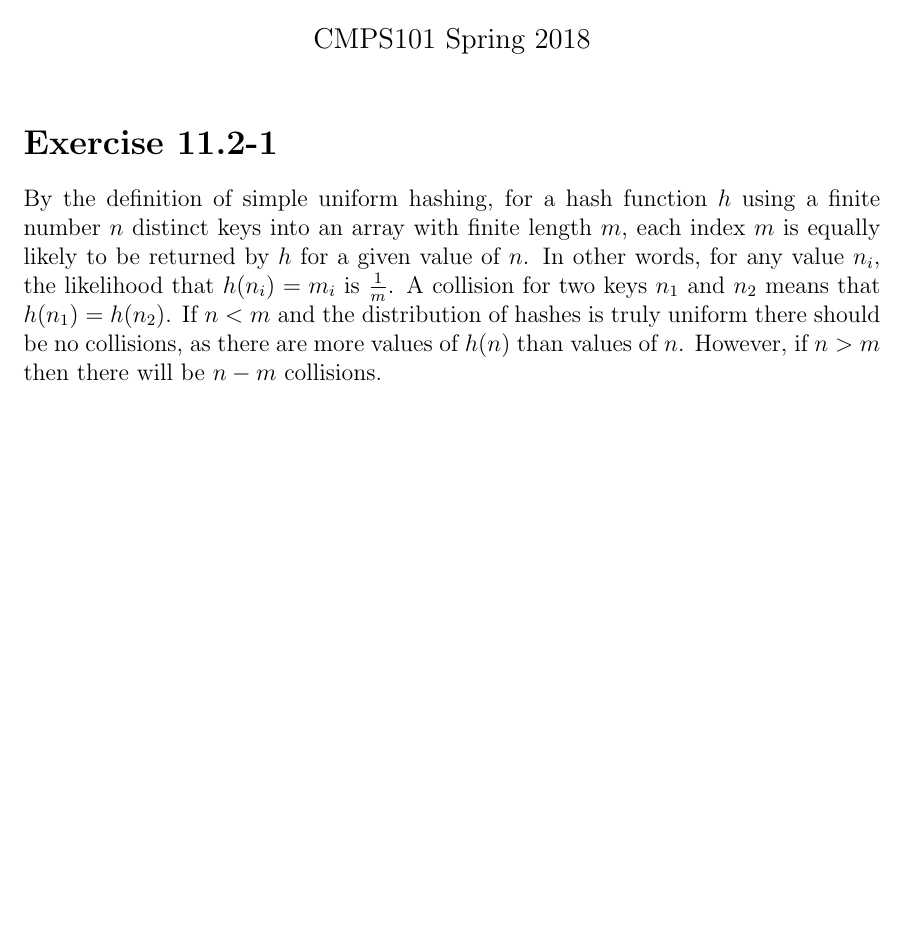
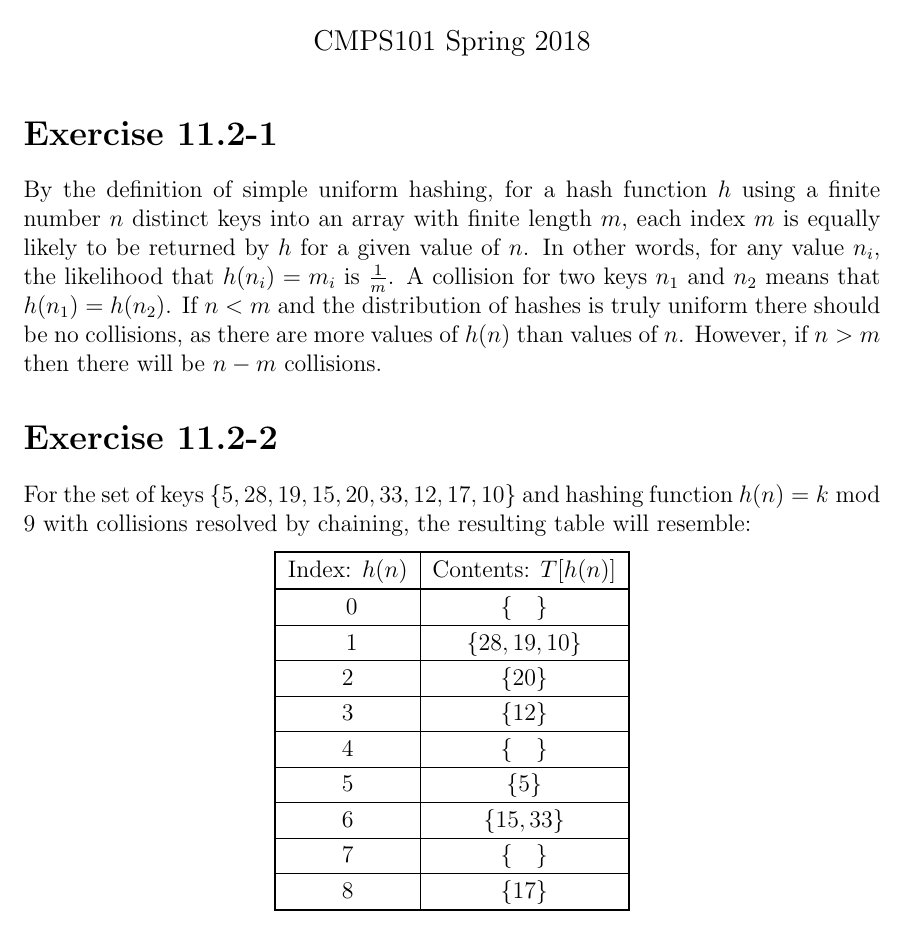
Before and after one commit to malcolmriley/hw_cmps101, a LaTeX problem sheet (hw5/homework5.tex, which reads hw5/problems/Exercise_11.2-2.tex): part of the page, cut so that both start at the same text, the shorter picture padded with empty space. Compiled offline with pdfLaTeX.

Commit message:
Add exercise 11.2-2

```diff
--- a/hw5/homework5.tex
+++ b/hw5/homework5.tex
@@ -8,7 +8,7 @@
 
 \exercise{11.2-1}
 
-% \exercise{11.2-2}
+\exercise{11.2-2}
 
 % \exercise{11.2-5}
 
--- a/hw5/problems/Exercise_11.2-2.tex
+++ b/hw5/problems/Exercise_11.2-2.tex
@@ -0,0 +1,12 @@
+For the set of keys $ \{5, 28, 19, 15, 20, 33, 12, 17, 10\} $ and hashing function $ h(n) = k \bmod 9 $ with collisions resolved by chaining, the resulting table will resemble:
+\begin{center}
+	\renewcommand{\arraystretch}{1.2}
+	\csvreader[
+		tabular = V{3}c|cV{3},
+		table head = \hlineB{3} Index: $ h(n) $ & Contents: $ T \lbrack h(n) \rbrack $ \\ \hlineB{3},
+		head to column names,
+		late after line = \\ \hline,
+		late after last line = \\ \hlineB{3}
+	]
+	{table11.2-2.csv}{}{ \index & \contents }
+\end{center}
```
Also changed, not shown: hw5/table11.2-2.csv (added, +10 -0 lines).
